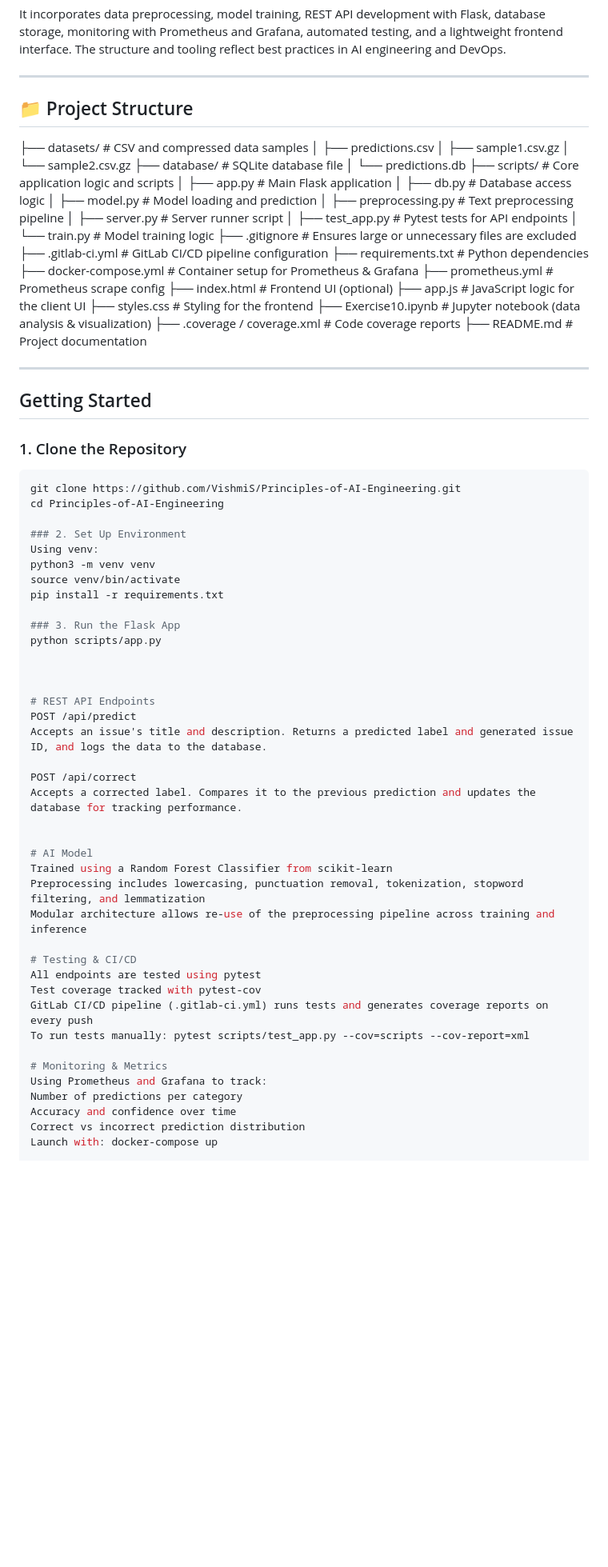
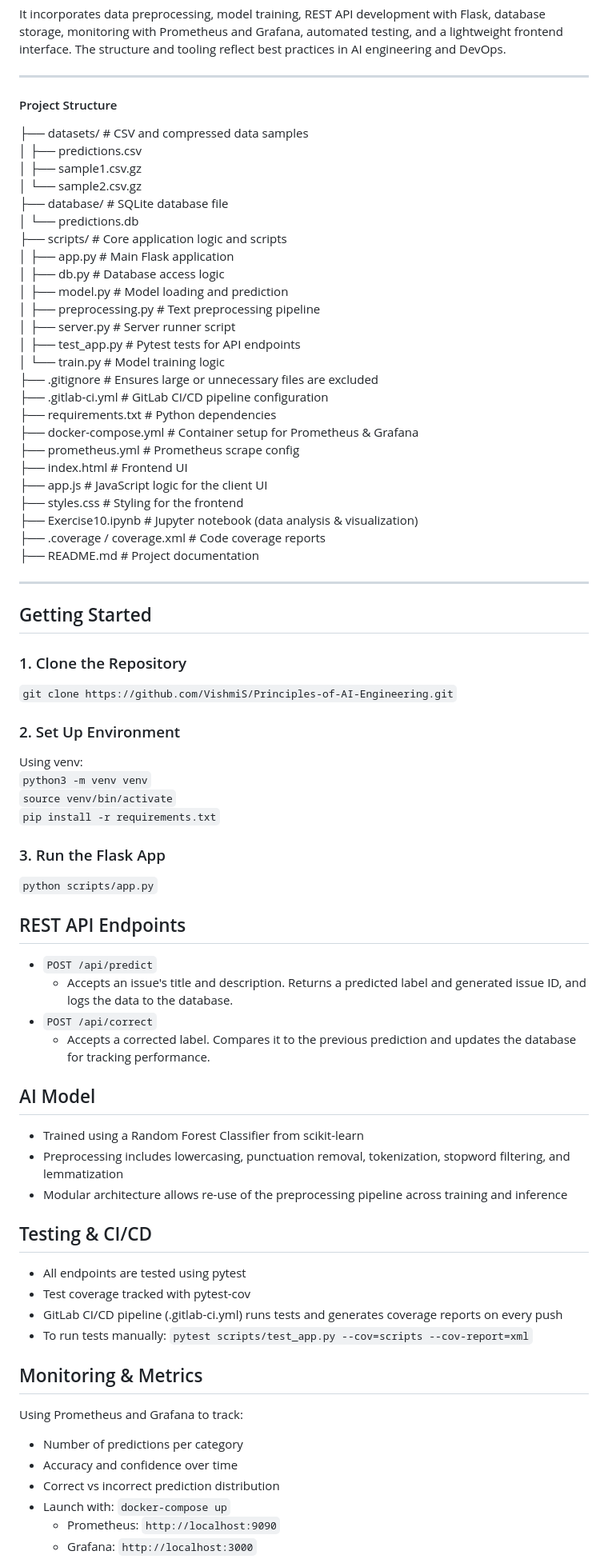
Before and after one commit to VishmiS/Principles-of-AI-Engineering, a Markdown page: README.md, the part around the change printed below. Shown: that part at 80% size. GitHub-like rendering; blank space fills up the shorter version.

````diff
--- a/README.md
+++ b/README.md
@@ -15,54 +15,78 @@ It incorporates data preprocessing, model training, REST API development with Fl
 
 ---
 
-## 📁 Project Structure
+#### Project Structure
 
-├── datasets/ # CSV and compressed data samples │ ├── predictions.csv │ ├── sample1.csv.gz │ └── sample2.csv.gz ├── database/ # SQLite database file │ └── predictions.db ├── scripts/ # Core application logic and scripts │ ├── app.py # Main Flask application │ ├── db.py # Database access logic │ ├── model.py # Model loading and prediction │ ├── preprocessing.py # Text preprocessing pipeline │ ├── server.py # Server runner script │ ├── test_app.py # Pytest tests for API endpoints │ └── train.py # Model training logic ├── .gitignore # Ensures large or unnecessary files are excluded ├── .gitlab-ci.yml # GitLab CI/CD pipeline configuration ├── requirements.txt # Python dependencies ├── docker-compose.yml # Container setup for Prometheus & Grafana ├── prometheus.yml # Prometheus scrape config ├── index.html # Frontend UI (optional) ├── app.js # JavaScript logic for the client UI ├── styles.css # Styling for the frontend ├── Exercise10.ipynb # Jupyter notebook (data analysis & visualization) ├── .coverage / coverage.xml # Code coverage reports ├── README.md # Project documentation
+
+├── datasets/                 # CSV and compressed data samples
+│   ├── predictions.csv
+│   ├── sample1.csv.gz
+│   └── sample2.csv.gz
+├── database/                 # SQLite database file
+│   └── predictions.db
+├── scripts/                  # Core application logic and scripts
+│   ├── app.py                # Main Flask application
+│   ├── db.py                 # Database access logic
+│   ├── model.py              # Model loading and prediction
+│   ├── preprocessing.py      # Text preprocessing pipeline
+│   ├── server.py             # Server runner script
+│   ├── test_app.py           # Pytest tests for API endpoints
+│   └── train.py              # Model training logic
+├── .gitignore                # Ensures large or unnecessary files are excluded
+├── .gitlab-ci.yml            # GitLab CI/CD pipeline configuration
+├── requirements.txt          # Python dependencies
+├── docker-compose.yml        # Container setup for Prometheus & Grafana
+├── prometheus.yml            # Prometheus scrape config
+├── index.html                # Frontend UI
+├── app.js                    # JavaScript logic for the client UI
+├── styles.css                # Styling for the frontend
+├── Exercise10.ipynb          # Jupyter notebook (data analysis & visualization)
+├── .coverage / coverage.xml  # Code coverage reports
+├── README.md                 # Project documentation
 
 ---
 
 ## Getting Started
 
 ### 1. Clone the Repository
+`git clone https://github.com/VishmiS/Principles-of-AI-Engineering.git`
 
-```bash
-git clone https://github.com/VishmiS/Principles-of-AI-Engineering.git
-cd Principles-of-AI-Engineering
 
 ### 2. Set Up Environment
 Using venv:
-python3 -m venv venv
-source venv/bin/activate
-pip install -r requirements.txt
+`python3 -m venv venv`
+`source venv/bin/activate`
+`pip install -r requirements.txt`
 
 ### 3. Run the Flask App
-python scripts/app.py
+`python scripts/app.py`
 
 
 
-# REST API Endpoints
-POST /api/predict
-Accepts an issue's title and description. Returns a predicted label and generated issue ID, and logs the data to the database.
-
-POST /api/correct
-Accepts a corrected label. Compares it to the previous prediction and updates the database for tracking performance.
+## REST API Endpoints
+- `POST /api/predict`
+  - Accepts an issue's title and description. Returns a predicted label and generated issue ID, and logs the data to the database.
+- `POST /api/correct`
+  - Accepts a corrected label. Compares it to the previous prediction and updates the database for tracking performance.
 
 
-# AI Model
-Trained using a Random Forest Classifier from scikit-learn
-Preprocessing includes lowercasing, punctuation removal, tokenization, stopword filtering, and lemmatization
-Modular architecture allows re-use of the preprocessing pipeline across training and inference
+## AI Model
+- Trained using a Random Forest Classifier from scikit-learn
+- Preprocessing includes lowercasing, punctuation removal, tokenization, stopword filtering, and lemmatization
+- Modular architecture allows re-use of the preprocessing pipeline across training and inference
 
-# Testing & CI/CD
-All endpoints are tested using pytest
-Test coverage tracked with pytest-cov
-GitLab CI/CD pipeline (.gitlab-ci.yml) runs tests and generates coverage reports on every push
-To run tests manually: pytest scripts/test_app.py --cov=scripts --cov-report=xml
+## Testing & CI/CD
+- All endpoints are tested using pytest
+- Test coverage tracked with pytest-cov
+- GitLab CI/CD pipeline (.gitlab-ci.yml) runs tests and generates coverage reports on every push
+- To run tests manually: `pytest scripts/test_app.py --cov=scripts --cov-report=xml`
 
-# Monitoring & Metrics
+## Monitoring & Metrics
 Using Prometheus and Grafana to track:
-Number of predictions per category
-Accuracy and confidence over time
-Correct vs incorrect prediction distribution
-Launch with: docker-compose up
+- Number of predictions per category
+- Accuracy and confidence over time
+- Correct vs incorrect prediction distribution
+- Launch with: `docker-compose up`
+    - Prometheus: `http://localhost:9090`
+    - Grafana: `http://localhost:3000`
 
````
Also changed, not shown: other parts of README.md (+11 -14 lines).
